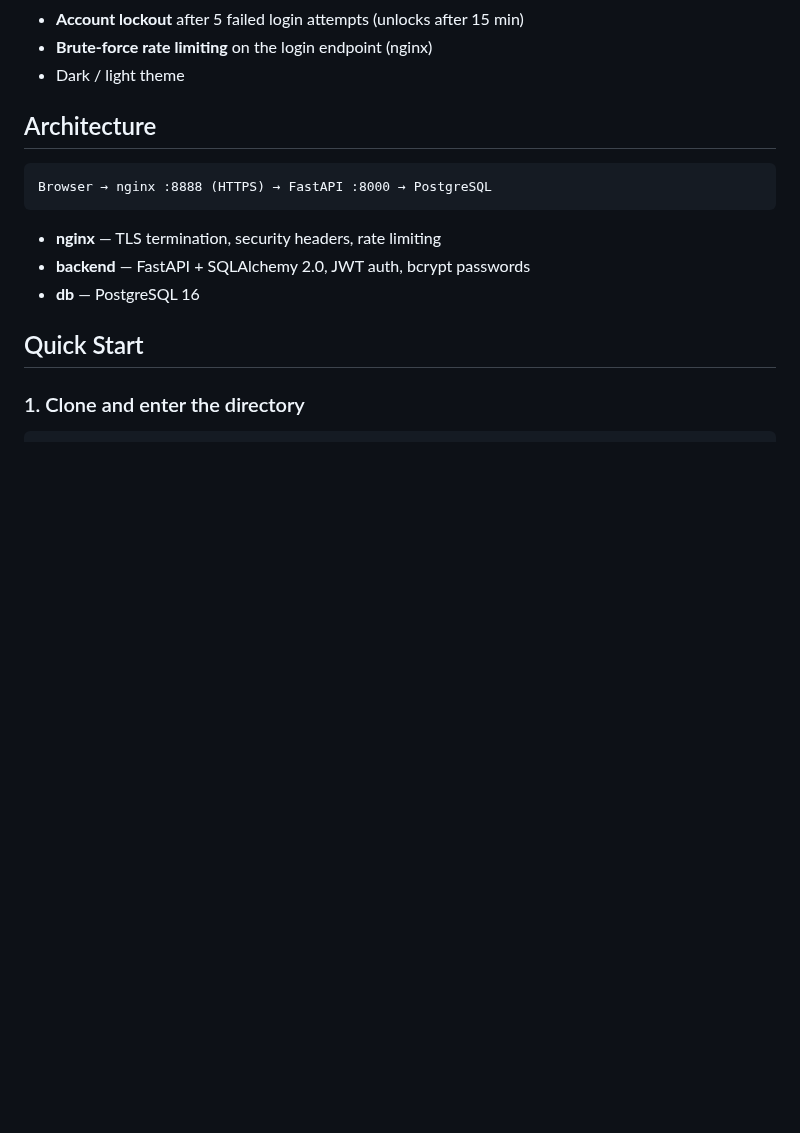
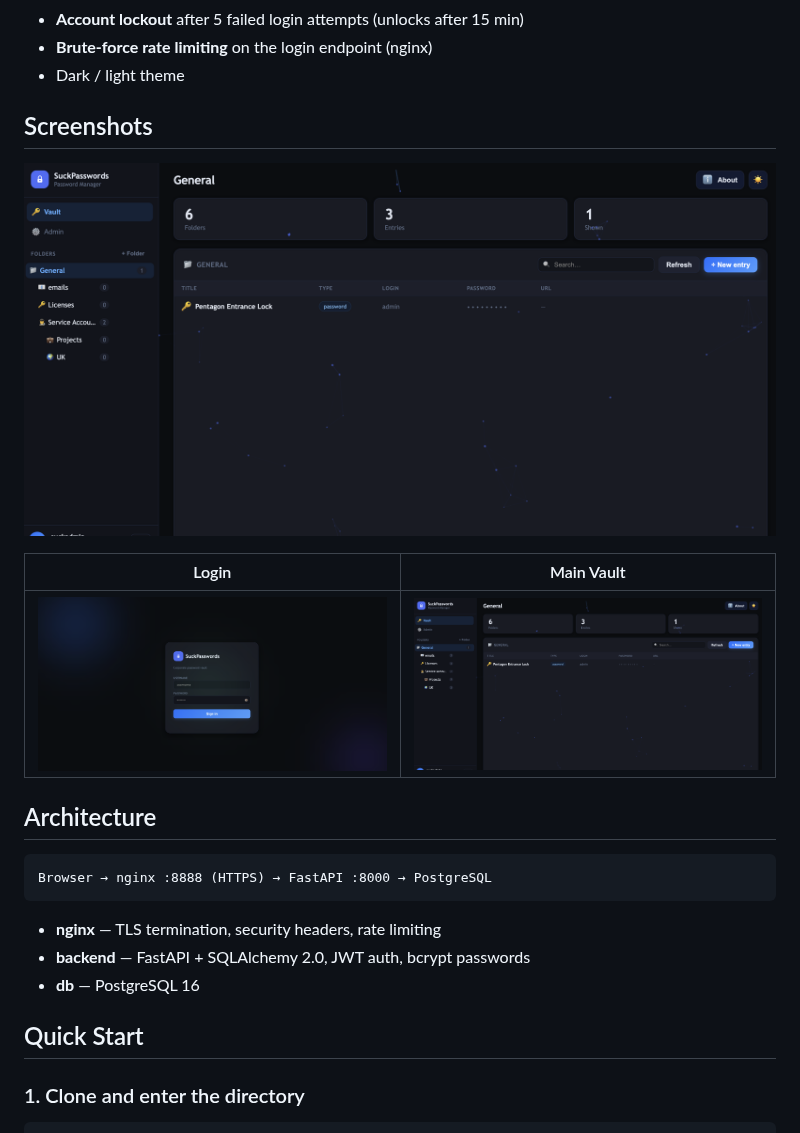
Before and after one commit to aleshenkow/suckpasswords, a Markdown page: README.md, the part around the change. GitHub-like rendering; pictures changed too: docks/images/SuckLogin.png (added), docks/images/SuckMain.png (added); blank space fills up the shorter version.

Commit message:
update for README

```diff
--- a/README.md
+++ b/README.md
@@ -17,6 +17,16 @@ A self-hosted corporate password vault with a web UI, LDAP/AD authentication, ro
 - **Account lockout** after 5 failed login attempts (unlocks after 15 min)
 - **Brute-force rate limiting** on the login endpoint (nginx)
 - Dark / light theme
+
+## Screenshots
+
+<p align="center">
+    <img src="docks/images/SuckMain.png" alt="SuckPasswords Main Dashboard" width="100%" />
+</p>
+
+| Login | Main Vault |
+|---|---|
+| ![SuckPasswords Login](docks/images/SuckLogin.png) | ![SuckPasswords Main Dashboard](docks/images/SuckMain.png) |
 
 ## Architecture
 
```
